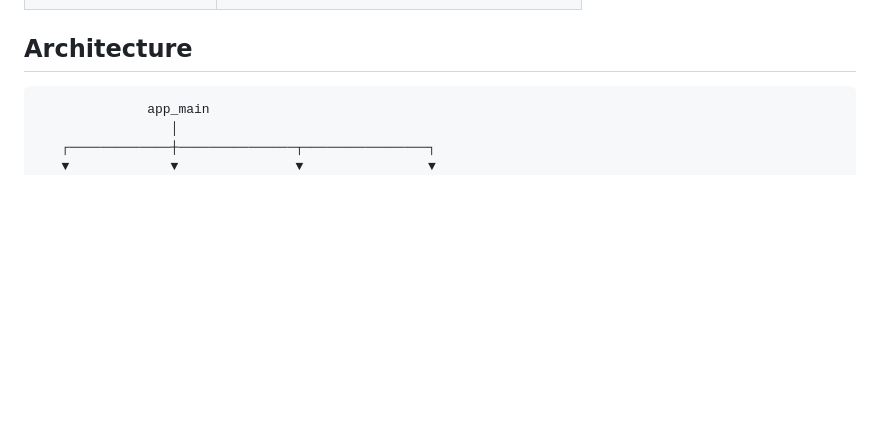
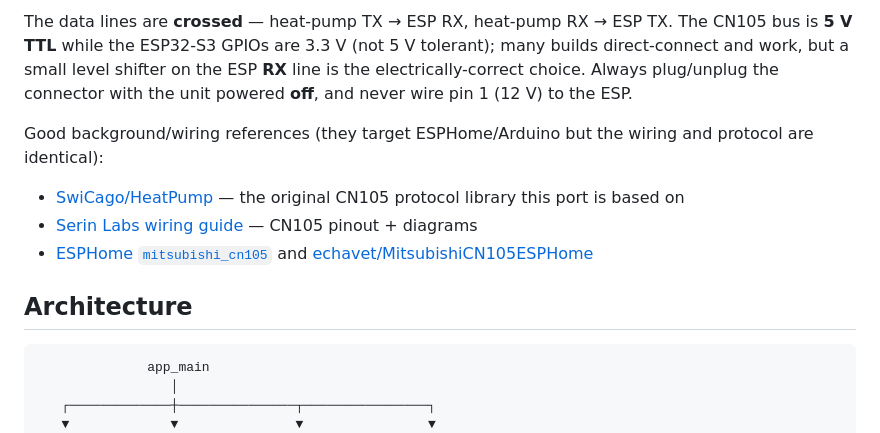
Before and after one commit to sslivins/mitsubishi-heatpump, a Markdown page: README.md, the part around one of its changes. Drawn GitHub-style; blank space fills up the shorter version.

```diff
--- a/README.md
+++ b/README.md
@@ -38,3 +81,19 @@ to keep input draw within budget. See `components/m5pm1/`.
+The data lines are **crossed** — heat-pump TX → ESP RX, heat-pump RX → ESP TX.
+The CN105 bus is **5 V TTL** while the ESP32-S3 GPIOs are 3.3 V (not 5 V
+tolerant); many builds direct-connect and work, but a small level shifter on the
+ESP **RX** line is the electrically-correct choice. Always plug/unplug the
+connector with the unit powered **off**, and never wire pin 1 (12 V) to the ESP.
+
+Good background/wiring references (they target ESPHome/Arduino but the wiring and
+protocol are identical):
+
+- [SwiCago/HeatPump][swicago] — the original CN105 protocol library this port is based on
+- [Serin Labs wiring guide][serin] — CN105 pinout + diagrams
+- [ESPHome `mitsubishi_cn105`][esphome] and [echavet/MitsubishiCN105ESPHome][echavet]
+
+[swicago]: https://github.com/SwiCago/HeatPump
+[esphome]: https://esphome.io/components/climate/mitsubishi_cn105/
+[echavet]: https://github.com/echavet/MitsubishiCN105ESPHome
 
 ## Architecture
 
```
Also changed, not shown: other parts of README.md (+60 -17 lines).
